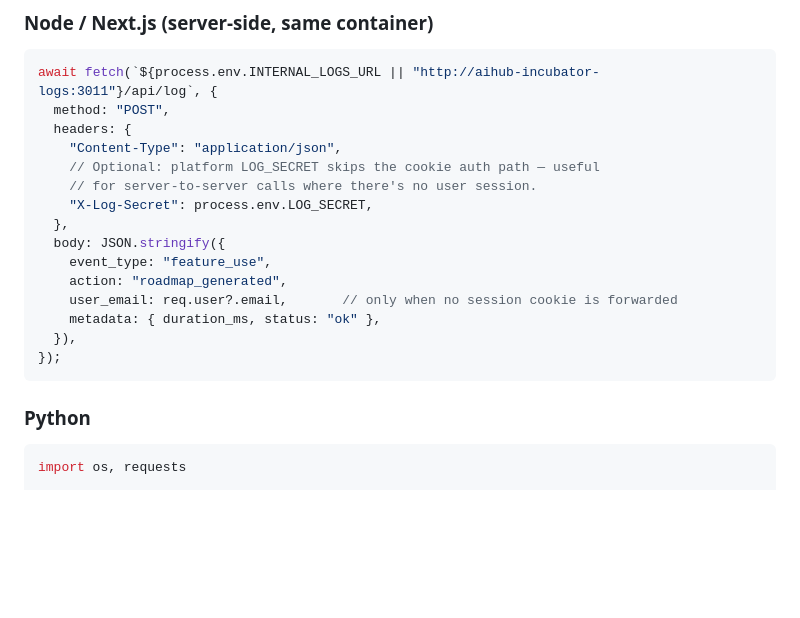
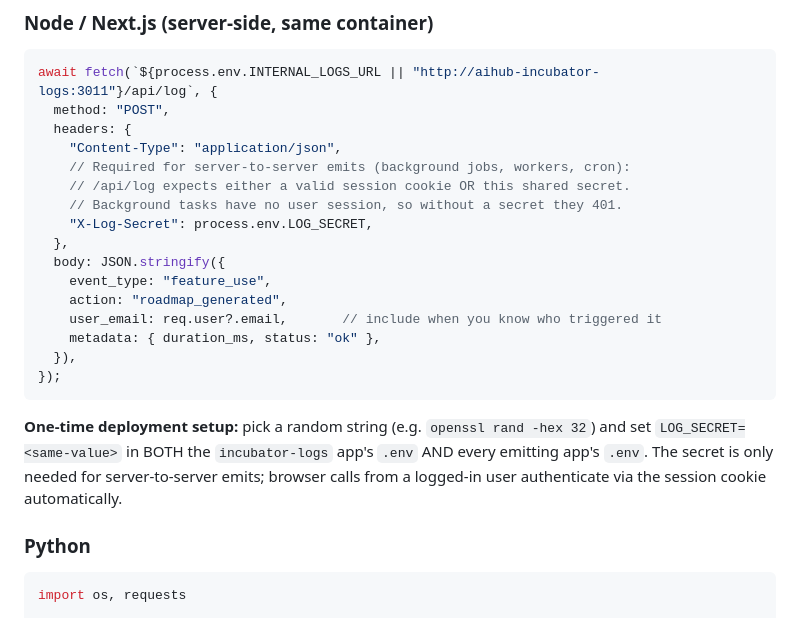
Before and after one commit to egelloC-Corporation/aihub-admin, a Markdown page: docs/app-instrumentation.md, the part around the change. GitHub-like rendering; blank space fills up the shorter version.

Commit message:
Instrumentation doc: make LOG_SECRET requirement explicit
Background jobs (like roadmap-generator's post-generation emit) run
with no user session, so they must authenticate /api/log via the
X-Log-Secret header. The prior wording called this "optional" which
is misleading — browser calls don't need it, but any server-side
emit outside a request context does.

Also adds a one-time deployment-setup callout so whoever's rolling
this out sets LOG_SECRET in both the logs app and every emitter.

Co-Authored-By: Claude Opus 4.7 (1M context) <noreply@anthropic.com>

````diff
--- a/docs/app-instrumentation.md
+++ b/docs/app-instrumentation.md
@@ -117,18 +117,25 @@ await fetch(`${process.env.INTERNAL_LOGS_URL || "http://aihub-incubator-logs:301
   method: "POST",
   headers: {
     "Content-Type": "application/json",
-    // Optional: platform LOG_SECRET skips the cookie auth path — useful
-    // for server-to-server calls where there's no user session.
+    // Required for server-to-server emits (background jobs, workers, cron):
+    // /api/log expects either a valid session cookie OR this shared secret.
+    // Background tasks have no user session, so without a secret they 401.
     "X-Log-Secret": process.env.LOG_SECRET,
   },
   body: JSON.stringify({
     event_type: "feature_use",
     action: "roadmap_generated",
-    user_email: req.user?.email,       // only when no session cookie is forwarded
+    user_email: req.user?.email,       // include when you know who triggered it
     metadata: { duration_ms, status: "ok" },
   }),
 });
 ```
+
+**One-time deployment setup:** pick a random string (e.g. `openssl rand -hex 32`)
+and set `LOG_SECRET=<same-value>` in BOTH the `incubator-logs` app's `.env`
+AND every emitting app's `.env`. The secret is only needed for
+server-to-server emits; browser calls from a logged-in user authenticate
+via the session cookie automatically.
 
 ### Python
 
````
